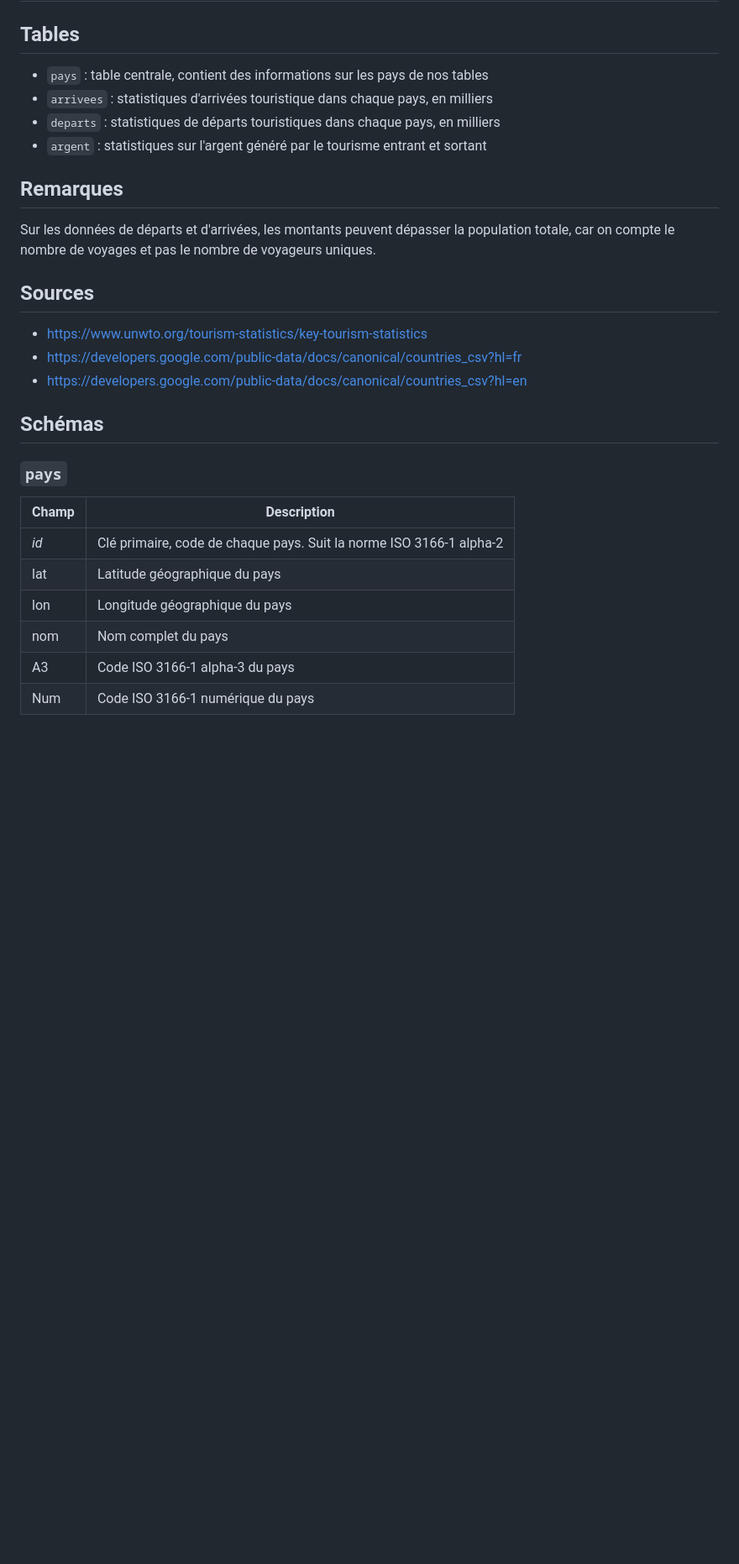
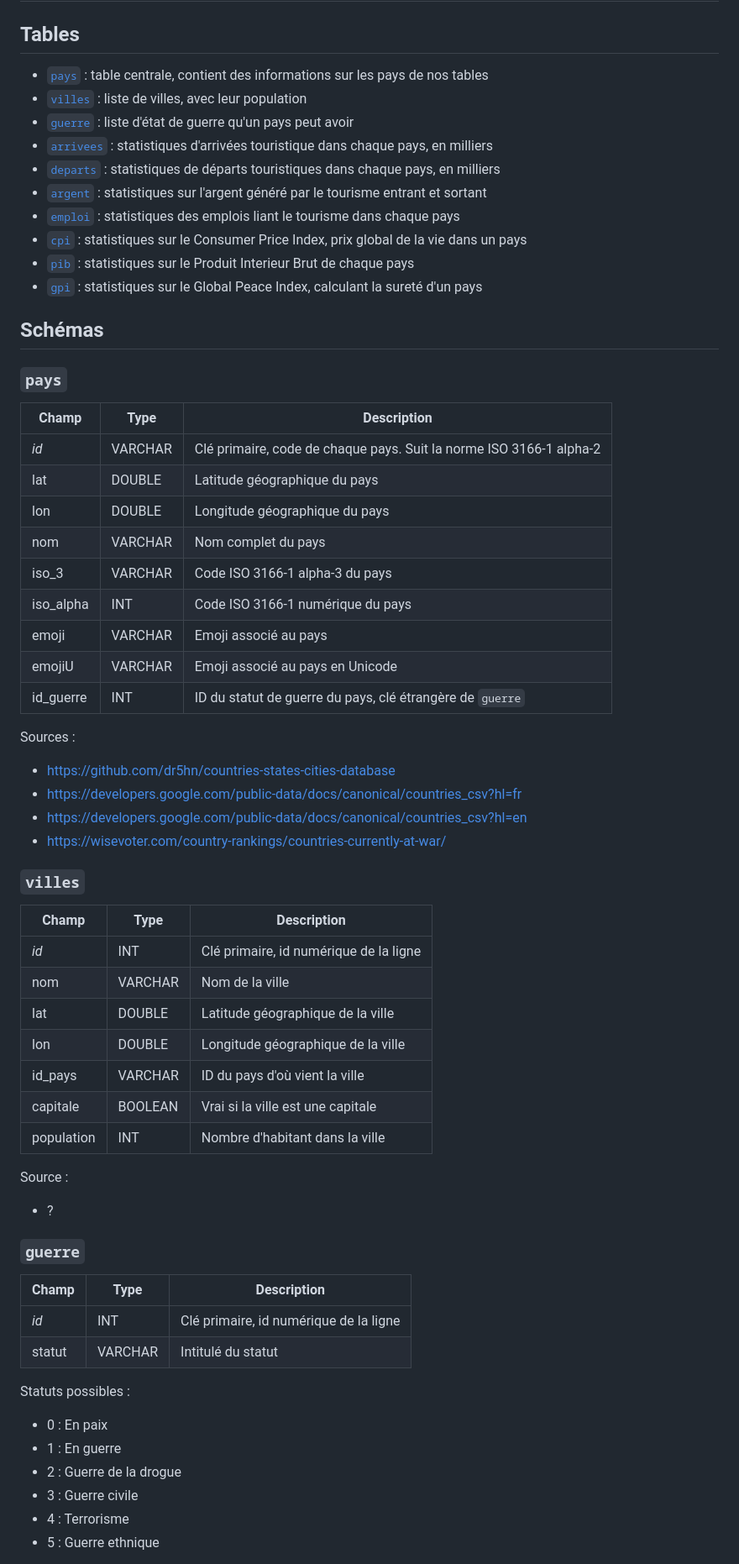
Before and after one commit to TourismEco/TourismEco, a Markdown page: data/db.md, the part around the change printed below. Shown: that part at 84% size. Rendered like a GitHub page; blank space fills up the shorter version.

```diff
--- a/data/db.md
+++ b/data/db.md
@@ -1,25 +1,61 @@
 # La base de données
 ## Tables
-- `pays` : table centrale, contient des informations sur les pays de nos tables
-- `arrivees` : statistiques d'arrivées touristique dans chaque pays, en milliers
-- `departs` : statistiques de départs touristiques dans chaque pays, en milliers
-- `argent` : statistiques sur l'argent généré par le tourisme entrant et sortant
-
-## Remarques
-Sur les données de départs et d'arrivées, les montants peuvent dépasser la population totale, car on compte le nombre de voyages et pas le nombre de voyageurs uniques.
-
-## Sources
-- https://www.unwto.org/tourism-statistics/key-tourism-statistics
-- https://developers.google.com/public-data/docs/canonical/countries_csv?hl=fr
-- https://developers.google.com/public-data/docs/canonical/countries_csv?hl=en
+- [`pays`](https://github.com/L3S518-LLHAR-kek/projet_L3/edit/main/data/db.md#pays) : table centrale, contient des informations sur les pays de nos tables
+- [`villes`](https://github.com/L3S518-LLHAR-kek/projet_L3/edit/main/data/db.md#villes) : liste de villes, avec leur population
+- [`guerre`](https://github.com/L3S518-LLHAR-kek/projet_L3/edit/main/data/db.md#guerre) : liste d'état de guerre qu'un pays peut avoir
+- [`arrivees`](https://github.com/L3S518-LLHAR-kek/projet_L3/edit/main/data/db.md#arrivees) : statistiques d'arrivées touristique dans chaque pays, en milliers
+- [`departs`](https://github.com/L3S518-LLHAR-kek/projet_L3/edit/main/data/db.md#departs) : statistiques de départs touristiques dans chaque pays, en milliers
+- [`argent`](https://github.com/L3S518-LLHAR-kek/projet_L3/edit/main/data/db.md#argent) : statistiques sur l'argent généré par le tourisme entrant et sortant
+- [`emploi`](https://github.com/L3S518-LLHAR-kek/projet_L3/edit/main/data/db.md#emploi) : statistiques des emplois liant le tourisme dans chaque pays
+- [`cpi`](https://github.com/L3S518-LLHAR-kek/projet_L3/edit/main/data/db.md#cpi) : statistiques sur le Consumer Price Index, prix global de la vie dans un pays
+- [`pib`](https://github.com/L3S518-LLHAR-kek/projet_L3/edit/main/data/db.md#pib) : statistiques sur le Produit Interieur Brut de chaque pays
+- [`gpi`](https://github.com/L3S518-LLHAR-kek/projet_L3/edit/main/data/db.md#gpi) : statistiques sur le Global Peace Index, calculant la sureté d'un pays
 
 ## Schémas
 ### `pays`
-|Champ|Description|
-|--|--|
-|*id*|Clé primaire, code de chaque pays. Suit la norme ISO 3166-1 alpha-2|
-|lat|Latitude géographique du pays|
-|lon|Longitude géographique du pays|
-|nom|Nom complet du pays|
-|A3|Code ISO 3166-1 alpha-3 du pays|
-|Num|Code ISO 3166-1 numérique du pays|
+|Champ|Type|Description|
+|--|--|--|
+|*id*|VARCHAR|Clé primaire, code de chaque pays. Suit la norme ISO 3166-1 alpha-2|
+|lat|DOUBLE|Latitude géographique du pays|
+|lon|DOUBLE|Longitude géographique du pays|
+|nom|VARCHAR|Nom complet du pays|
+|iso_3|VARCHAR|Code ISO 3166-1 alpha-3 du pays|
+|iso_alpha|INT|Code ISO 3166-1 numérique du pays|
+|emoji|VARCHAR|Emoji associé au pays|
+|emojiU|VARCHAR|Emoji associé au pays en Unicode|
+|id_guerre|INT|ID du statut de guerre du pays, clé étrangère de `guerre`|
+
+Sources :
+- https://github.com/dr5hn/countries-states-cities-database
+- https://developers.google.com/public-data/docs/canonical/countries_csv?hl=fr
+- https://developers.google.com/public-data/docs/canonical/countries_csv?hl=en
+- https://wisevoter.com/country-rankings/countries-currently-at-war/
+
+### `villes`
+|Champ|Type|Description|
+|--|--|--|
+|*id*|INT|Clé primaire, id numérique de la ligne|
+|nom|VARCHAR|Nom de la ville|
+|lat|DOUBLE|Latitude géographique de la ville|
+|lon|DOUBLE|Longitude géographique de la ville|
+|id_pays|VARCHAR|ID du pays d'où vient la ville|
+|capitale|BOOLEAN|Vrai si la ville est une capitale|
+|population|INT|Nombre d'habitant dans la ville|
+
+Source :
+- ?
+
+### `guerre`
+|Champ|Type|Description|
+|--|--|--|
+|*id*|INT|Clé primaire, id numérique de la ligne|
+|statut|VARCHAR|Intitulé du statut|
+
+Statuts possibles :
+- 0 : En paix
+- 1 : En guerre
+- 2 : Guerre de la drogue
+- 3 : Guerre civile
+- 4 : Terrorisme
+- 5 : Guerre ethnique
+
```
Also changed, not shown: other parts of data/db.md (+85 -34 lines).
